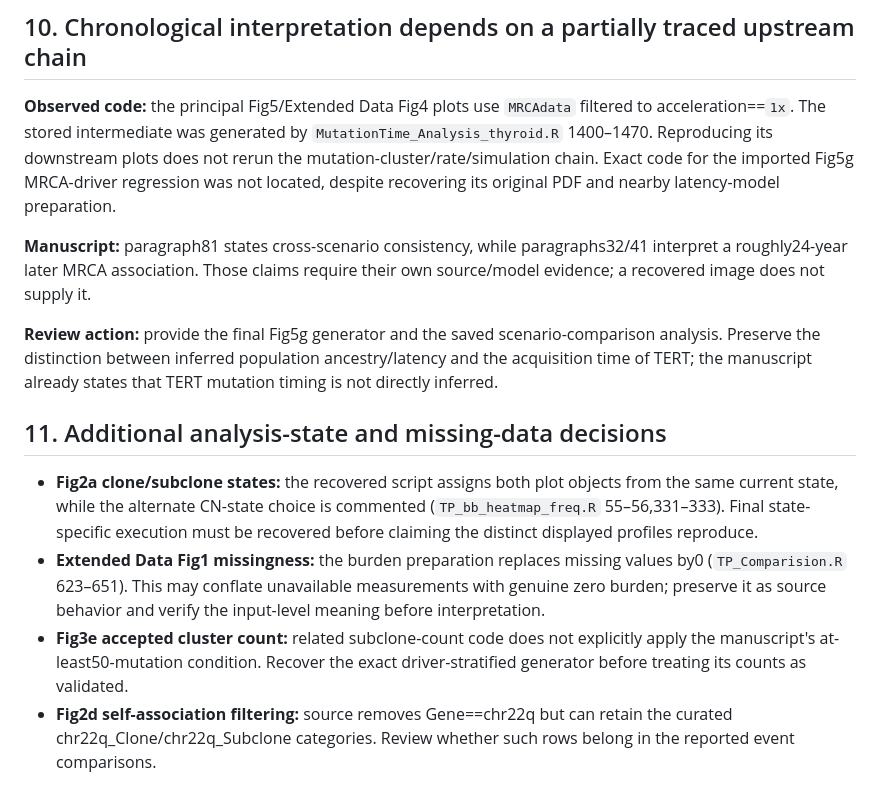
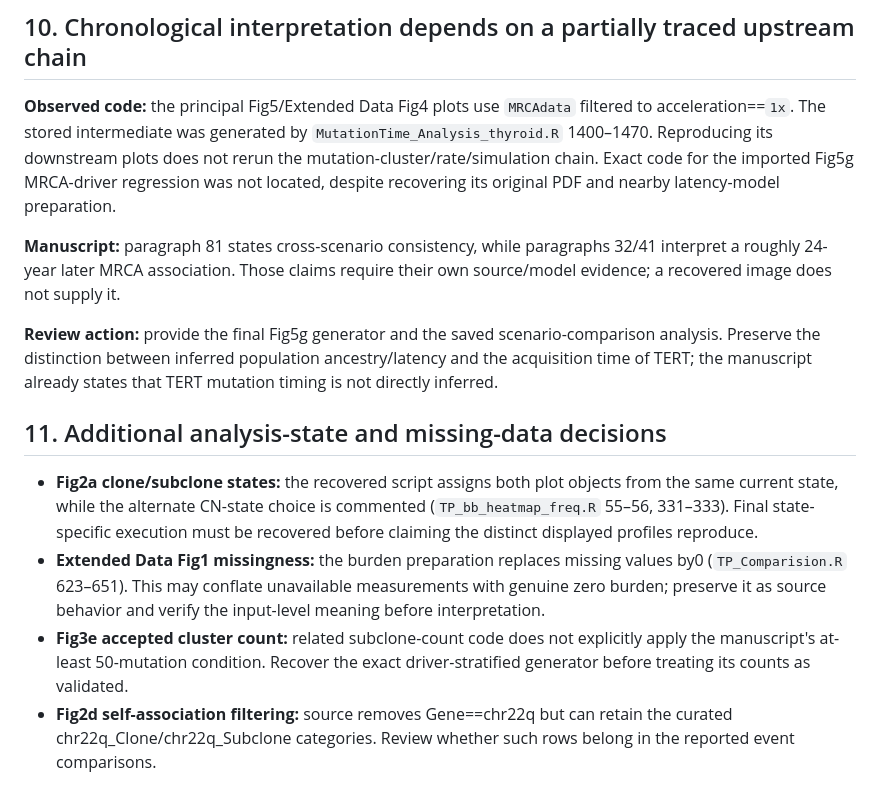
Before and after one commit to xtmgah/TCGA-WGS-Manuscripts, a Markdown page: TCGA-PTC/provenance/methodology_review.md, the part around one of its changes. GitHub-like rendering.

```diff
--- a/TCGA-PTC/provenance/methodology_review.md
+++ b/TCGA-PTC/provenance/methodology_review.md
@@ -87,15 +87,15 @@ APOBEC positivity in Extended Data Fig4c requires SBS2+SBS13 strictly greater th
 
 **Observed code:** the principal Fig5/Extended Data Fig4 plots use `MRCAdata` filtered to acceleration==`1x`. The stored intermediate was generated by `MutationTime_Analysis_thyroid.R` 1400–1470. Reproducing its downstream plots does not rerun the mutation-cluster/rate/simulation chain. Exact code for the imported Fig5g MRCA-driver regression was not located, despite recovering its original PDF and nearby latency-model preparation.
 
-**Manuscript:** paragraph81 states cross-scenario consistency, while paragraphs32/41 interpret a roughly24-year later MRCA association. Those claims require their own source/model evidence; a recovered image does not supply it.
+**Manuscript:** paragraph 81 states cross-scenario consistency, while paragraphs 32/41 interpret a roughly 24-year later MRCA association. Those claims require their own source/model evidence; a recovered image does not supply it.
 
 **Review action:** provide the final Fig5g generator and the saved scenario-comparison analysis. Preserve the distinction between inferred population ancestry/latency and the acquisition time of TERT; the manuscript already states that TERT mutation timing is not directly inferred.
 
 ## 11. Additional analysis-state and missing-data decisions
 
-- **Fig2a clone/subclone states:** the recovered script assigns both plot objects from the same current state, while the alternate CN-state choice is commented (`TP_bb_heatmap_freq.R` 55–56,331–333). Final state-specific execution must be recovered before claiming the distinct displayed profiles reproduce.
+- **Fig2a clone/subclone states:** the recovered script assigns both plot objects from the same current state, while the alternate CN-state choice is commented (`TP_bb_heatmap_freq.R` 55–56, 331–333). Final state-specific execution must be recovered before claiming the distinct displayed profiles reproduce.
 - **Extended Data Fig1 missingness:** the burden preparation replaces missing values by0 (`TP_Comparision.R` 623–651). This may conflate unavailable measurements with genuine zero burden; preserve it as source behavior and verify the input-level meaning before interpretation.
-- **Fig3e accepted cluster count:** related subclone-count code does not explicitly apply the manuscript's at-least50-mutation condition. Recover the exact driver-stratified generator before treating its counts as validated.
+- **Fig3e accepted cluster count:** related subclone-count code does not explicitly apply the manuscript's at-least 50-mutation condition. Recover the exact driver-stratified generator before treating its counts as validated.
 - **Fig2d self-association filtering:** source removes Gene==chr22q but can retain the curated chr22q_Clone/chr22q_Subclone categories. Review whether such rows belong in the reported event comparisons.
 
 ## Changes made during reproducibility packaging
```
Also changed, not shown: other parts of TCGA-PTC/provenance/methodology_review.md (+21 -21 lines).
